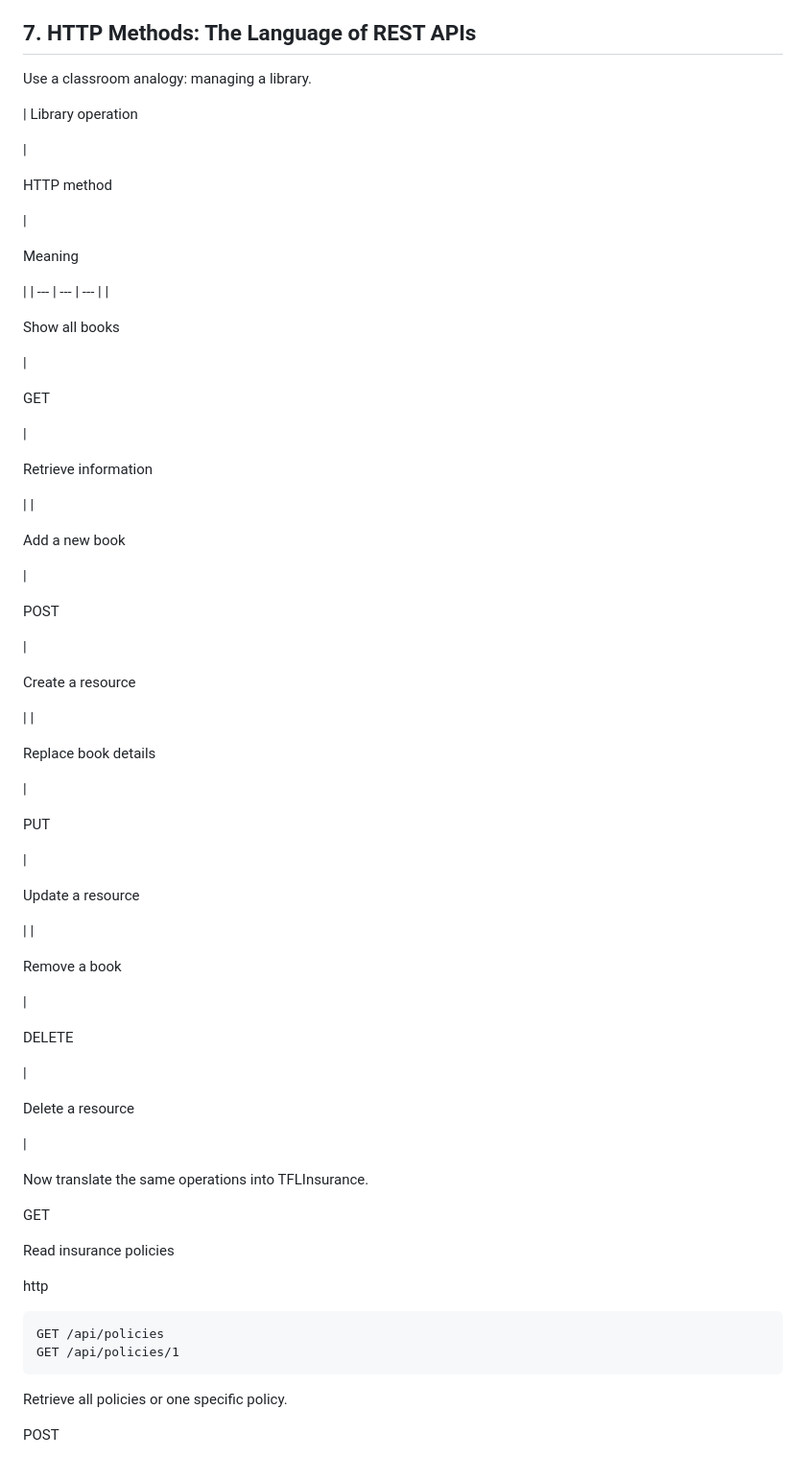
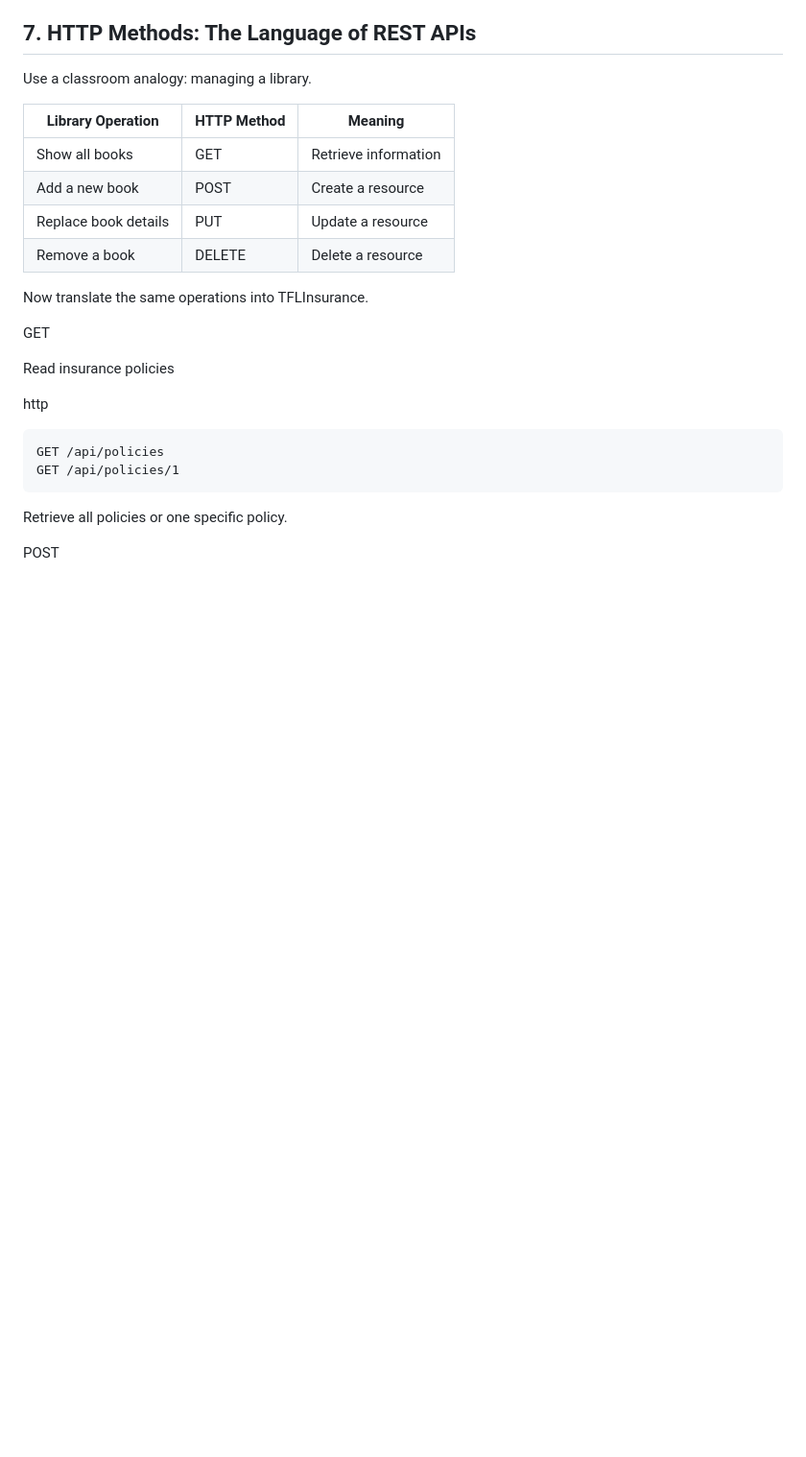
Before and after one commit to RaviTambade/tflpython, a Markdown page: notes/18.md, the part around one of its changes. Shown at 96% size. GitHub-like rendering; blank space fills up the shorter version.

```diff
--- a/notes/18.md
+++ b/notes/18.md
@@ -336,71 +266,12 @@ This is the key idea before introducing CRUD.
 
 Use a classroom analogy: managing a library.
 
-|
-Library operation
-
-|
-
-HTTP method
-
-|
-
-Meaning
-
-|
-| --- | --- | --- |
-|
-
-Show all books
-
-|
-
-GET
-
-|
-
-Retrieve information
-
-|
-|
-
-Add a new book
-
-|
-
-POST
-
-|
-
-Create a resource
-
-|
-|
-
-Replace book details
-
-|
-
-PUT
-
-|
-
-Update a resource
-
-|
-|
-
-Remove a book
-
-|
-
-DELETE
-
-|
-
-Delete a resource
-
-|
+| Library Operation       | HTTP Method | Meaning              |
+|-------------------------|-------------|----------------------|
+| Show all books          | GET         | Retrieve information |
+| Add a new book          | POST        | Create a resource    |
+| Replace book details    | PUT         | Update a resource    |
+| Remove a book           | DELETE      | Delete a resource    |
 
 Now translate the same operations into TFLInsurance.
 
```
Also changed, not shown: other parts of notes/18.md (+18 -103 lines).
